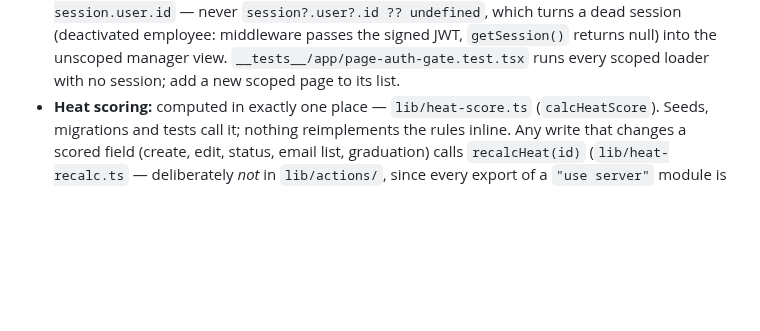
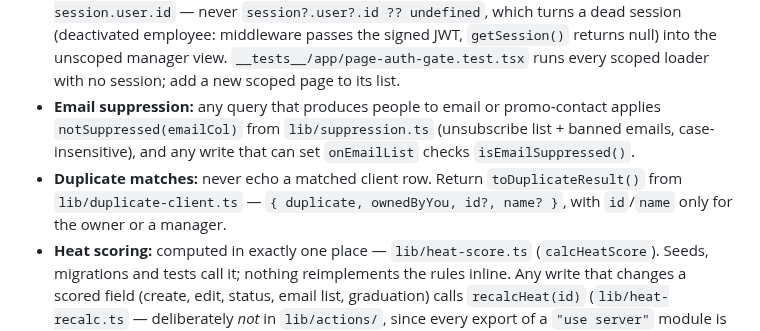
Before and after one commit to xcheljd/iris, a Markdown page: AGENTS.md, the part around the change. Rendered like a GitHub page; blank space fills up the shorter version.

Commit message:
docs: record email-suppression and duplicate-response conventions
Co-Authored-By: Claude Opus 5.5 <noreply@anthropic.com>

```diff
--- a/AGENTS.md
+++ b/AGENTS.md
@@ -149,6 +149,12 @@ they do. If either grows a query it pages against, it moves to the shape above.
   turns a dead session (deactivated employee: middleware passes the signed JWT, `getSession()`
   returns null) into the unscoped manager view. `__tests__/app/page-auth-gate.test.tsx` runs
   every scoped loader with no session; add a new scoped page to its list.
+- **Email suppression:** any query that produces people to email or promo-contact applies
+  `notSuppressed(emailCol)` from `lib/suppression.ts` (unsubscribe list + banned emails,
+  case-insensitive), and any write that can set `onEmailList` checks `isEmailSuppressed()`.
+- **Duplicate matches:** never echo a matched client row. Return `toDuplicateResult()` from
+  `lib/duplicate-client.ts` — `{ duplicate, ownedByYou, id?, name? }`, with `id`/`name` only for
+  the owner or a manager.
 - **Heat scoring:** computed in exactly one place — `lib/heat-score.ts` (`calcHeatScore`).
   Seeds, migrations and tests call it; nothing reimplements the rules inline. Any write that
   changes a scored field (create, edit, status, email list, graduation) calls `recalcHeat(id)`
```
